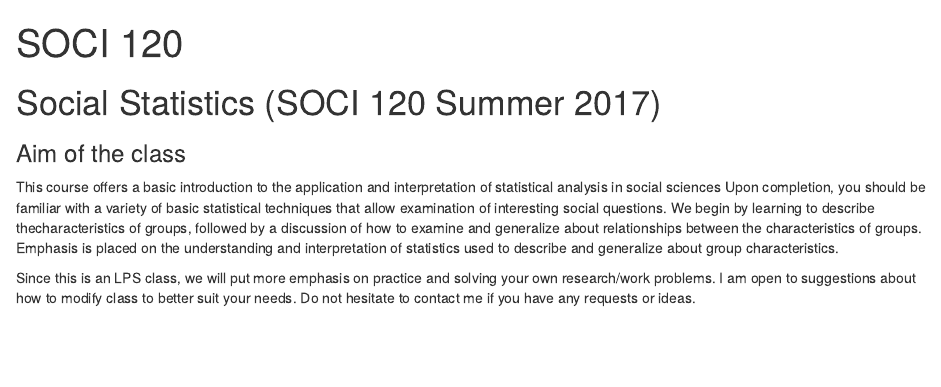
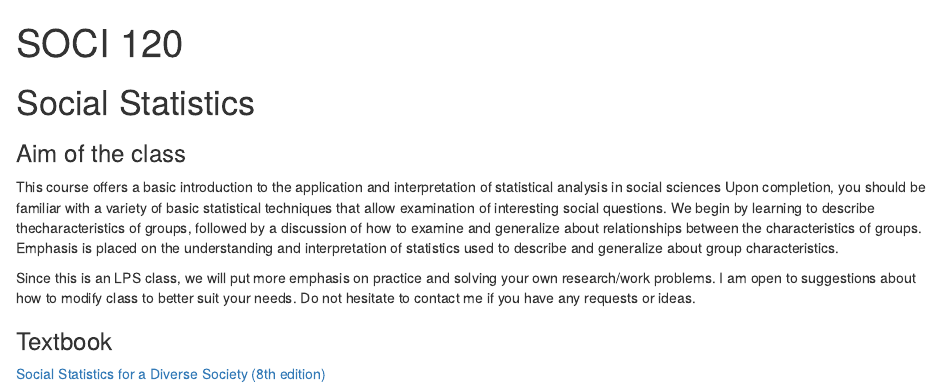
Before and after one commit to shpenev/soci120, an R Markdown document (index.Rmd): the page in a window 1100 px wide, from its top. Rendered offline with R 4.5, knitr and Pandoc, with nearby package versions.

Commit message:
Update book list

```diff
--- a/index.Rmd
+++ b/index.Rmd
@@ -4,9 +4,13 @@ output:
   html_document:
     toc: false
 ---
-# Social Statistics (SOCI 120 Summer 2017)
+# Social Statistics
 
 ### Aim of the class
 This course offers a basic introduction to the application and interpretation of statistical analysis in social sciences Upon completion, you should be familiar with a variety of basic statistical techniques that allow examination of interesting social questions. We begin by learning to describe thecharacteristics of groups, followed by a discussion of how to examine and generalize about relationships between the characteristics of groups. Emphasis is placed on the understanding and interpretation of statistics used to describe and generalize about group characteristics.
 
 Since this is an LPS class, we will put more emphasis on practice and solving your own research/work problems. I am open to suggestions about how to modify class to better suit your needs. Do not hesitate to contact me if you have any requests or ideas.
+
+### Textbook
+
+[Social Statistics for a Diverse Society (8th edition)](https://us.sagepub.com/en-us/nam/social-statistics-for-a-diverse-society/book249326)
```
Also changed, not shown: index.html.
